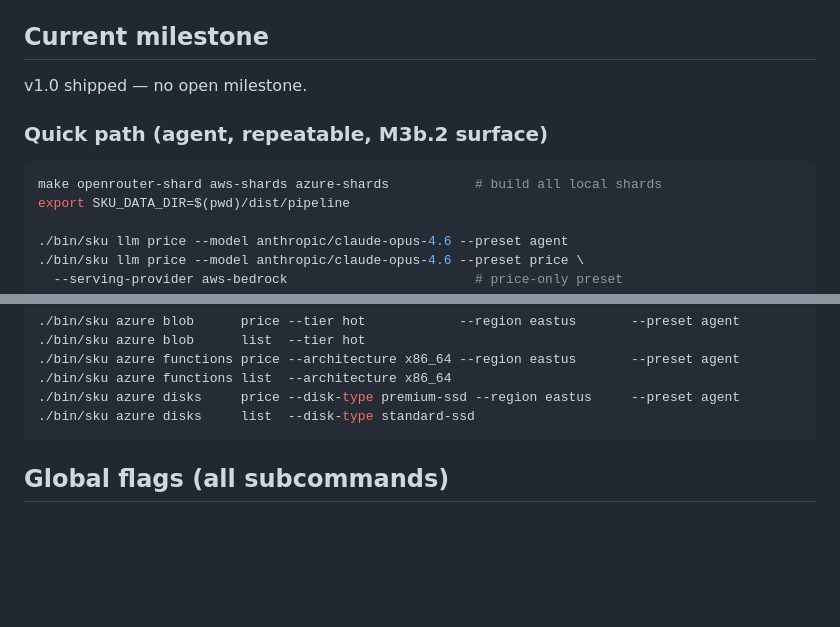
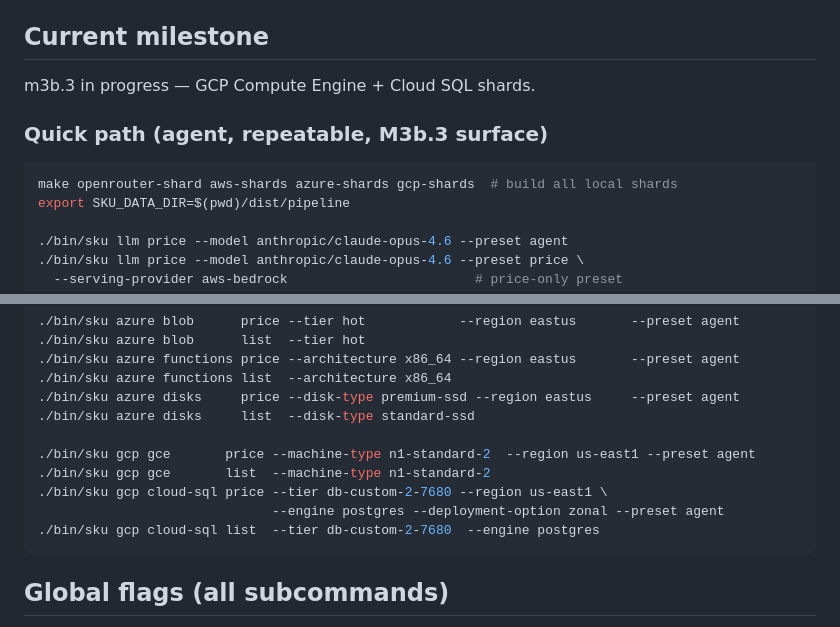
Before and after one commit to sofq/sku, a Markdown page: CLAUDE.md, 2 parts joined by grey strips. Drawn GitHub-style; blank space fills up the shorter version.

Commit message:
docs: bump CLAUDE.md to m3b.3; quick-path gcp gce/cloud-sql entries

````diff
--- a/CLAUDE.md
+++ b/CLAUDE.md
@@ -40,12 +40,12 @@ Agent quick-start for the `sku` repo.
 
 ## Current milestone
 
-v1.0 shipped — no open milestone.
+m3b.3 in progress — GCP Compute Engine + Cloud SQL shards.
 
-### Quick path (agent, repeatable, M3b.2 surface)
+### Quick path (agent, repeatable, M3b.3 surface)
 
 ```bash
-make openrouter-shard aws-shards azure-shards           # build all local shards
+make openrouter-shard aws-shards azure-shards gcp-shards  # build all local shards
 export SKU_DATA_DIR=$(pwd)/dist/pipeline
 
 ./bin/sku llm price --model anthropic/claude-opus-4.6 --preset agent
@@ -90,6 +90,12 @@ export SKU_DATA_DIR=$(pwd)/dist/pipeline
 ./bin/sku azure functions list  --architecture x86_64
 ./bin/sku azure disks     price --disk-type premium-ssd --region eastus     --preset agent
 ./bin/sku azure disks     list  --disk-type standard-ssd
+
+./bin/sku gcp gce       price --machine-type n1-standard-2  --region us-east1 --preset agent
+./bin/sku gcp gce       list  --machine-type n1-standard-2
+./bin/sku gcp cloud-sql price --tier db-custom-2-7680 --region us-east1 \
+                              --engine postgres --deployment-option zonal --preset agent
+./bin/sku gcp cloud-sql list  --tier db-custom-2-7680  --engine postgres
 ```
 
 ## Global flags (all subcommands)
````
Also changed, not shown: 1 other file.
